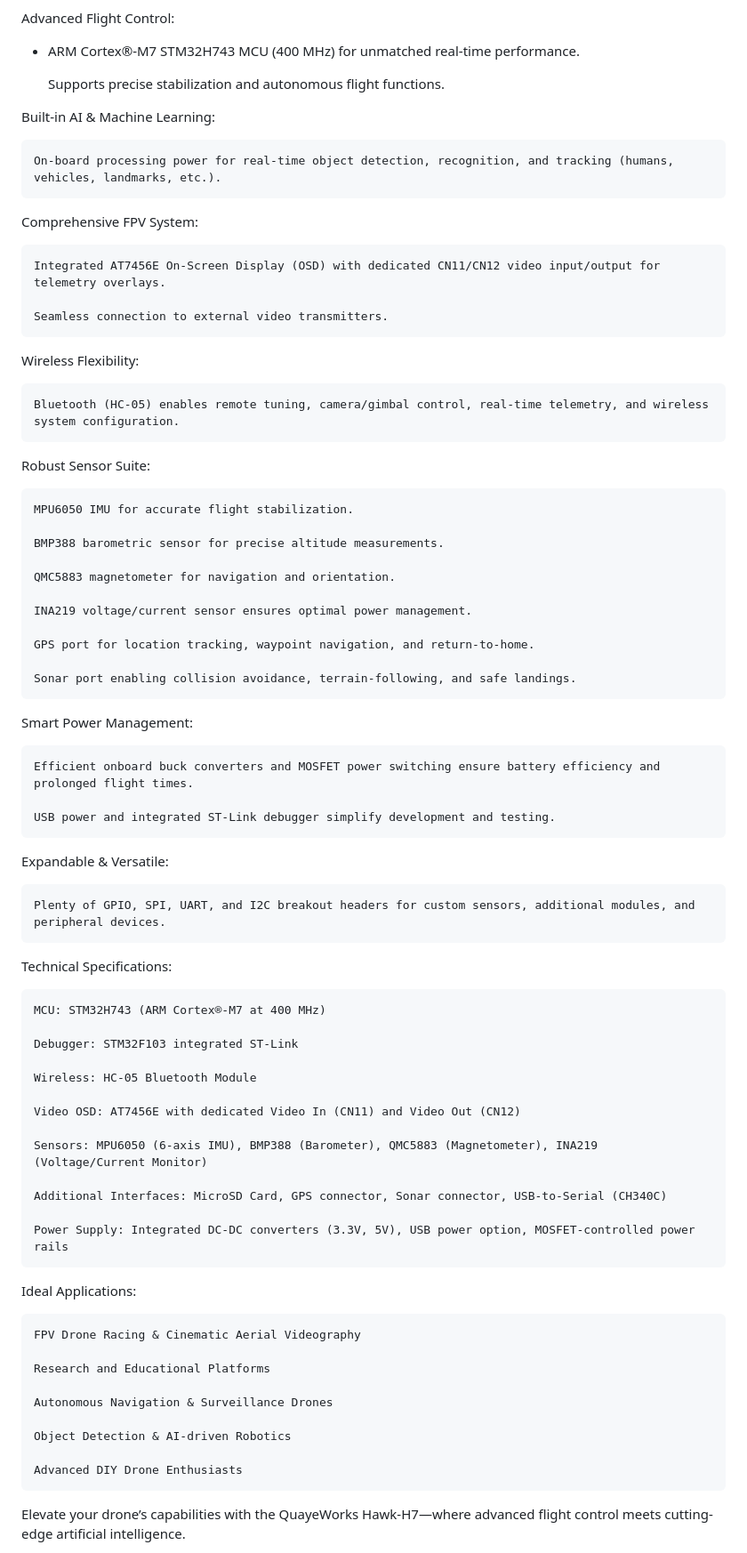
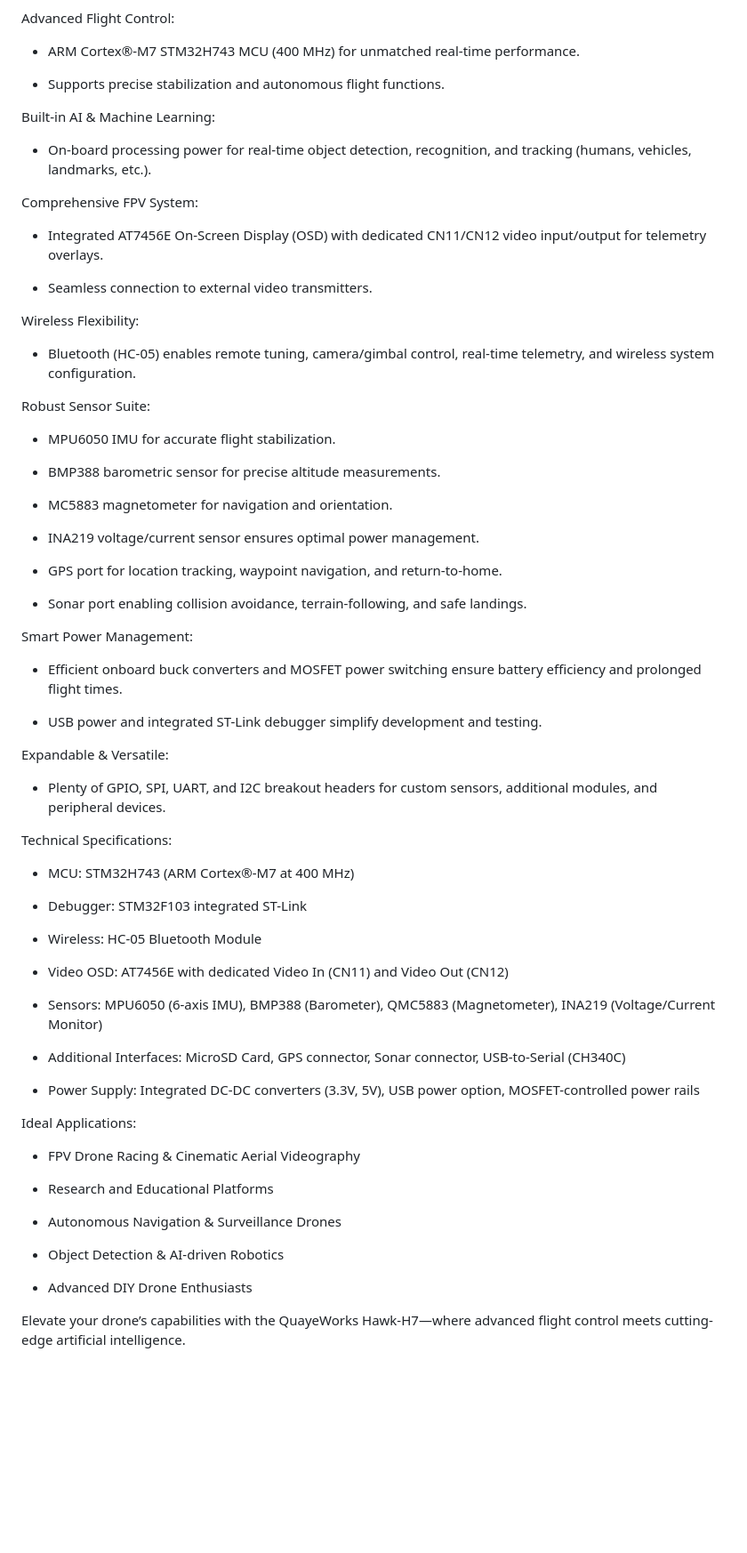
Before and after one commit to QuayeWorks/Hawk-H7, a Markdown page: README.md, the part around the change. Shown at 89% size. GitHub-like rendering; blank space fills up the shorter version.

```diff
--- a/README.md
+++ b/README.md
@@ -10,73 +10,73 @@ Key Features & Benefits:
 
   - ARM Cortex®-M7 STM32H743 MCU (400 MHz) for unmatched real-time performance.
 
-    Supports precise stabilization and autonomous flight functions.
+  - Supports precise stabilization and autonomous flight functions.
 
   Built-in AI & Machine Learning:
 
-    On-board processing power for real-time object detection, recognition, and tracking (humans, vehicles, landmarks, etc.).
+  - On-board processing power for real-time object detection, recognition, and tracking (humans, vehicles, landmarks, etc.).
 
   Comprehensive FPV System:
 
-    Integrated AT7456E On-Screen Display (OSD) with dedicated CN11/CN12 video input/output for telemetry overlays.
+  - Integrated AT7456E On-Screen Display (OSD) with dedicated CN11/CN12 video input/output for telemetry overlays.
 
-    Seamless connection to external video transmitters.
+  - Seamless connection to external video transmitters.
 
   Wireless Flexibility:
 
-    Bluetooth (HC-05) enables remote tuning, camera/gimbal control, real-time telemetry, and wireless system configuration.
+  - Bluetooth (HC-05) enables remote tuning, camera/gimbal control, real-time telemetry, and wireless system configuration.
 
   Robust Sensor Suite:
 
-    MPU6050 IMU for accurate flight stabilization.
+  - MPU6050 IMU for accurate flight stabilization.
 
-    BMP388 barometric sensor for precise altitude measurements.
+  - BMP388 barometric sensor for precise altitude measurements.
 
-    QMC5883 magnetometer for navigation and orientation.
+  - MC5883 magnetometer for navigation and orientation.
 
-    INA219 voltage/current sensor ensures optimal power management.
+  - INA219 voltage/current sensor ensures optimal power management.
 
-    GPS port for location tracking, waypoint navigation, and return-to-home.
+  - GPS port for location tracking, waypoint navigation, and return-to-home.
 
-    Sonar port enabling collision avoidance, terrain-following, and safe landings.
+  - Sonar port enabling collision avoidance, terrain-following, and safe landings.
 
   Smart Power Management:
 
-    Efficient onboard buck converters and MOSFET power switching ensure battery efficiency and prolonged flight times.
+  - Efficient onboard buck converters and MOSFET power switching ensure battery efficiency and prolonged flight times.
 
-    USB power and integrated ST-Link debugger simplify development and testing.
+  - USB power and integrated ST-Link debugger simplify development and testing.
 
   Expandable & Versatile:
 
-    Plenty of GPIO, SPI, UART, and I2C breakout headers for custom sensors, additional modules, and peripheral devices.
+  - Plenty of GPIO, SPI, UART, and I2C breakout headers for custom sensors, additional modules, and peripheral devices.
 
   Technical Specifications:
 
-    MCU: STM32H743 (ARM Cortex®-M7 at 400 MHz)
+  - MCU: STM32H743 (ARM Cortex®-M7 at 400 MHz)
 
-    Debugger: STM32F103 integrated ST-Link
+  - Debugger: STM32F103 integrated ST-Link
 
-    Wireless: HC-05 Bluetooth Module
+  - Wireless: HC-05 Bluetooth Module
 
-    Video OSD: AT7456E with dedicated Video In (CN11) and Video Out (CN12)
+  - Video OSD: AT7456E with dedicated Video In (CN11) and Video Out (CN12)
 
-    Sensors: MPU6050 (6-axis IMU), BMP388 (Barometer), QMC5883 (Magnetometer), INA219 (Voltage/Current Monitor)
+  - Sensors: MPU6050 (6-axis IMU), BMP388 (Barometer), QMC5883 (Magnetometer), INA219 (Voltage/Current Monitor)
 
-    Additional Interfaces: MicroSD Card, GPS connector, Sonar connector, USB-to-Serial (CH340C)
+  - Additional Interfaces: MicroSD Card, GPS connector, Sonar connector, USB-to-Serial (CH340C)
 
-    Power Supply: Integrated DC-DC converters (3.3V, 5V), USB power option, MOSFET-controlled power rails
+  - Power Supply: Integrated DC-DC converters (3.3V, 5V), USB power option, MOSFET-controlled power rails
 
   Ideal Applications:
 
-    FPV Drone Racing & Cinematic Aerial Videography
+  - FPV Drone Racing & Cinematic Aerial Videography
 
-    Research and Educational Platforms
+  - Research and Educational Platforms
 
-    Autonomous Navigation & Surveillance Drones
+  - Autonomous Navigation & Surveillance Drones
 
-    Object Detection & AI-driven Robotics
+  - Object Detection & AI-driven Robotics
 
-    Advanced DIY Drone Enthusiasts
+  - Advanced DIY Drone Enthusiasts
 
 Elevate your drone’s capabilities with the QuayeWorks Hawk-H7—where advanced flight control meets cutting-edge artificial intelligence.
 
```
